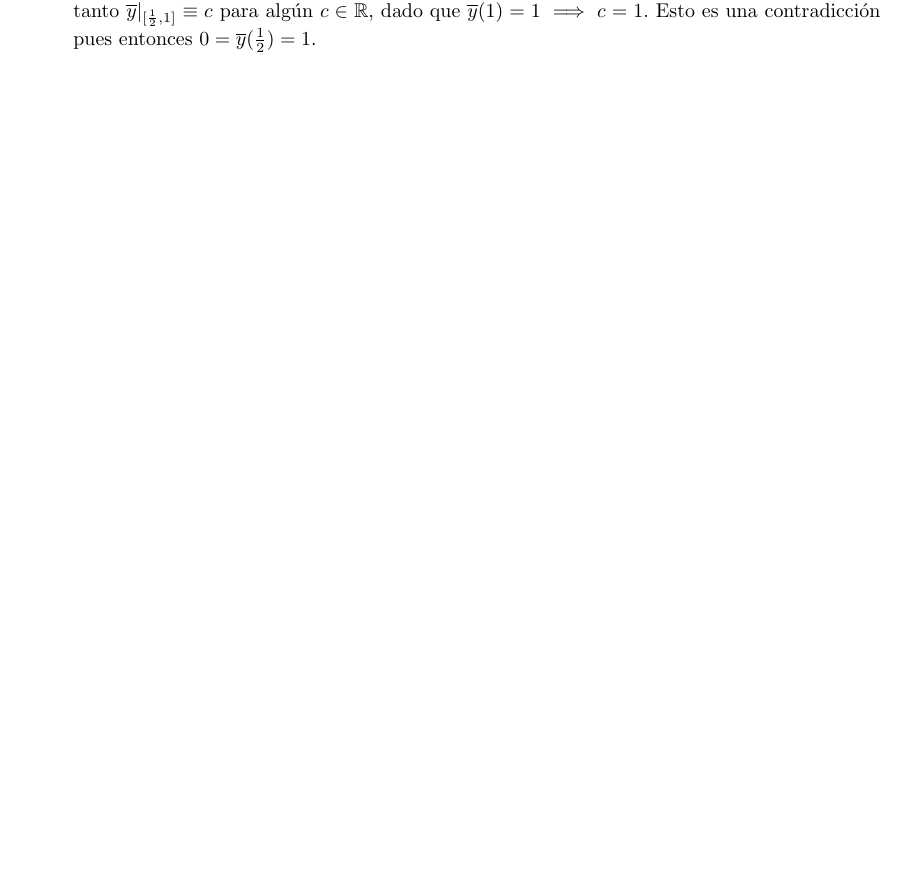
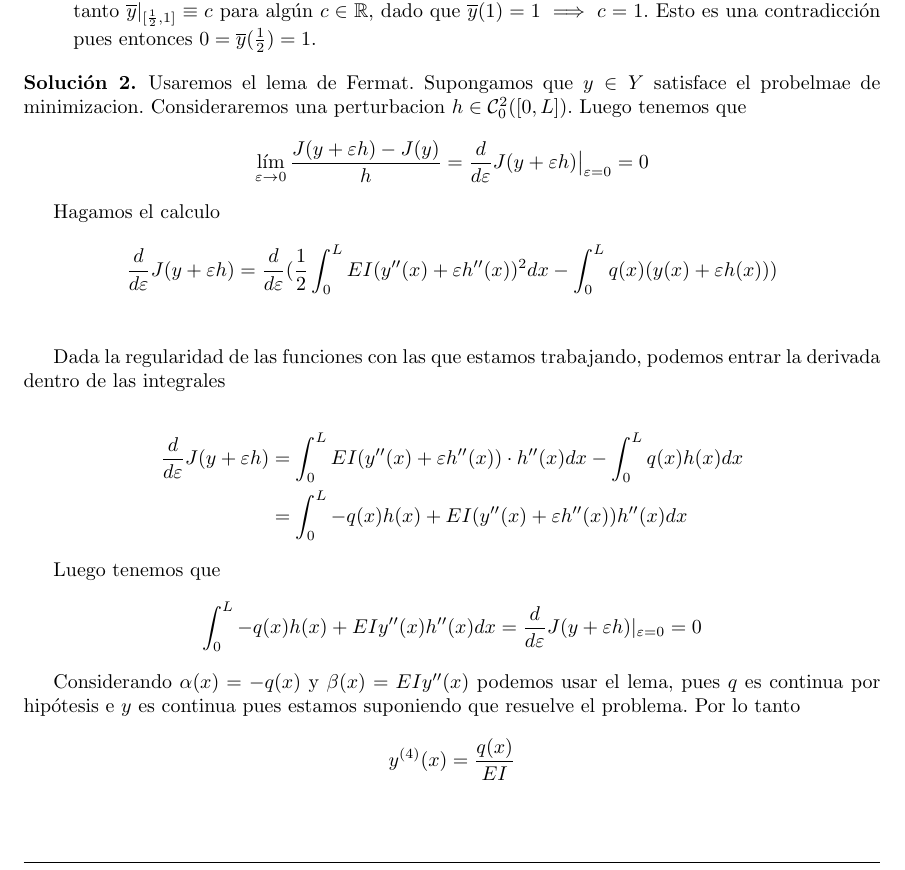
Before and after one commit to cokelito1/opti, a LaTeX problem sheet (tarea1.tex): part of page 3 of 3, cut so that both start at the same text. The pictures show the PDF file tarea1.pdf that the author committed with the source.

Commit message:
Solucion al problema 2, falta encontrar condiciones de borde extras

```diff
--- a/tarea1.tex
+++ b/tarea1.tex
@@ -106,4 +106,33 @@
   \end{enumerate}
 \end{sol}
 
+\begin{sol}
+  Usaremos el lema de Fermat. Supongamos que $y \in Y$ satisface el probelmae de minimizacion. Consideraremos una perturbacion $h \in \mathcal{C}_{0}^{2}([0, L])$. Luego tenemos que
+  \begin{equation*}
+    \lim_{\varepsilon \to 0} \frac{J(y + \varepsilon h) - J(y)}{h} = \frac{d}{d \varepsilon} J(y + \varepsilon h)\big|_{\varepsilon = 0} = 0
+  \end{equation*}
+
+  Hagamos el calculo
+  \begin{align*}
+    \frac{d}{d \varepsilon} J(y + \varepsilon h) &= \frac{d}{d \varepsilon}(\frac12 \int_{0}^{L} EI(y''(x) + \varepsilon h''(x))^{2} dx - \int_{0}^{L} q(x)(y(x) + \varepsilon h(x)))\\
+  \end{align*}
+
+  Dada la regularidad de las funciones con las que estamos trabajando, podemos entrar la derivada dentro de las integrales
+
+  \begin{align*}
+    \frac{d}{d \varepsilon} J(y + \varepsilon h) &= \int_{0}^{L} EI(y''(x) + \varepsilon h''(x)) \cdot h''(x) dx - \int_{0}^{L} q(x)h(x) dx\\
+                                                 &= \int_{0}^{L} -q(x)h(x) + EI(y''(x) + \varepsilon h''(x))h''(x) dx
+  \end{align*}
+
+  Luego tenemos que
+  \begin{equation*}
+    \int_{0}^{L} -q(x)h(x) + EIy''(x)h''(x) dx = \frac{d}{d \varepsilon} J(y + \varepsilon h)|_{\varepsilon = 0} = 0
+  \end{equation*}
+
+  Considerando $\alpha(x) = -q(x)$ y $\beta(x) = EIy''(x)$ podemos usar el lema, pues $q$ es continua por hipótesis e $y$ es continua pues estamos suponiendo que resuelve el problema. Por lo tanto
+  \begin{equation*}
+    y^{(4)}(x) = \frac{q(x)}{EI}
+  \end{equation*}
+\end{sol}
+
 \end{document}
```
Also changed, not shown: tarea1.pdf, 1 other file.
